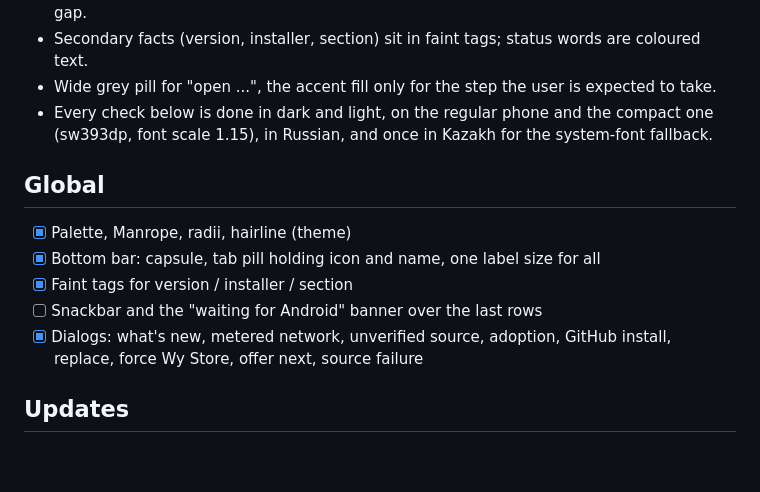
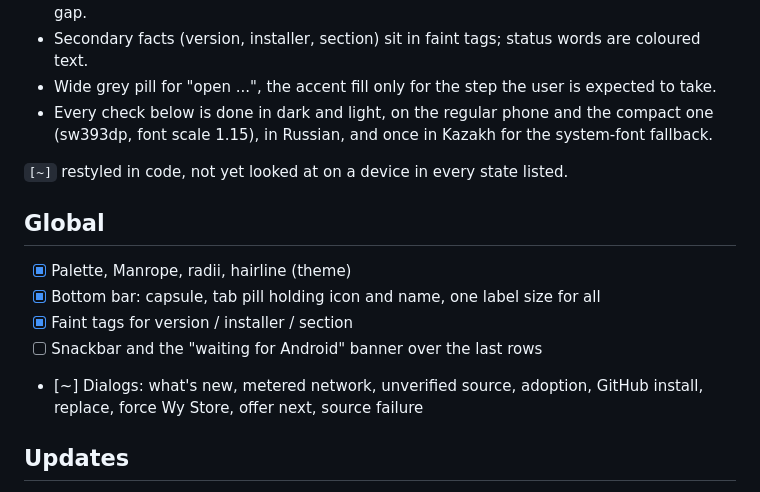
Before and after one commit to wyrtensi/wystore, a Markdown page: docs/plans/2026-10-19-wy-hub-style.md, the part around one of its changes. Rendered like a GitHub page; blank space fills up the shorter version.

Commit message:
Mark in the plan what is restyled but not yet seen in every state

```diff
--- a/docs/plans/2026-10-19-wy-hub-style.md
+++ b/docs/plans/2026-10-19-wy-hub-style.md
@@ -11,13 +11,15 @@ Branch `design/wy-hub-style`. Rules taken from the Wy Hub concept (wy-hub-legacy
 - Every check below is done in dark and light, on the regular phone and the compact one
   (sw393dp, font scale 1.15), in Russian, and once in Kazakh for the system-font fallback.
 
+`[~]` restyled in code, not yet looked at on a device in every state listed.
+
 ## Global
 
 - [x] Palette, Manrope, radii, hairline (theme)
 - [x] Bottom bar: capsule, tab pill holding icon and name, one label size for all
 - [x] Faint tags for version / installer / section
 - [ ] Snackbar and the "waiting for Android" banner over the last rows
-- [x] Dialogs: what's new, metered network, unverified source, adoption, GitHub install, replace,
+- [~] Dialogs: what's new, metered network, unverified source, adoption, GitHub install, replace,
       force Wy Store, offer next, source failure
 
 ## Updates
```
Also changed, not shown: other parts of docs/plans/2026-10-19-wy-hub-style.md (+6 -6 lines).
